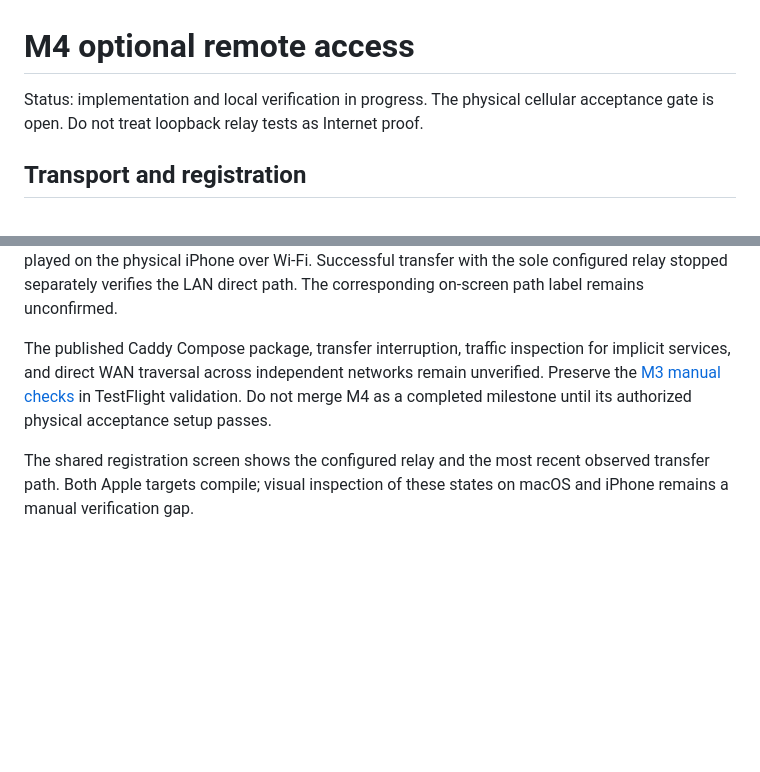
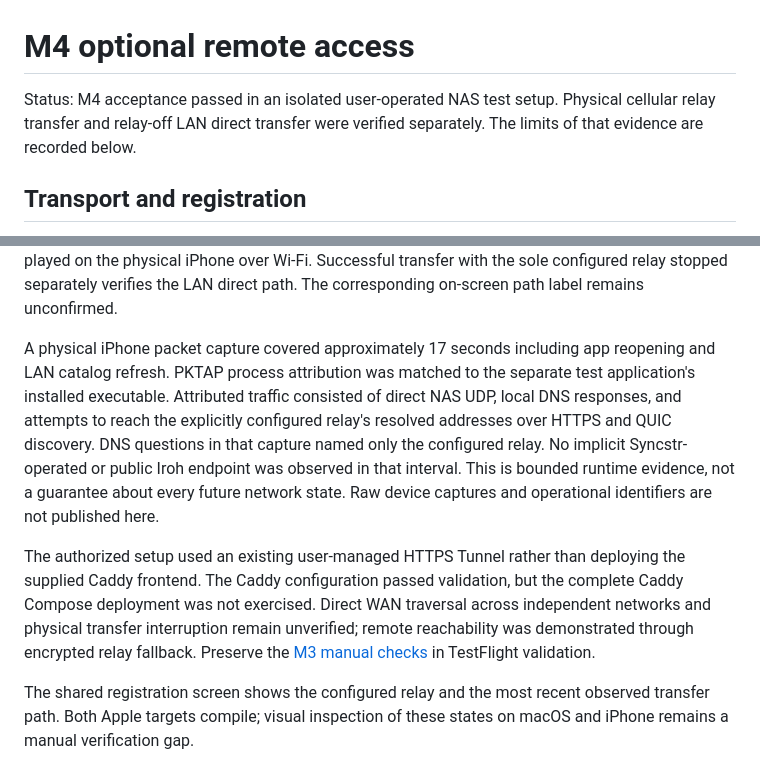
Before and after one commit to asonas/syncstr, a Markdown page: docs/cluster-remote-m4.md, 2 parts joined by grey strips. Drawn GitHub-style; blank space fills up the shorter version.

Commit message:
Record bounded physical M4 acceptance

```diff
--- a/docs/cluster-remote-m4.md
+++ b/docs/cluster-remote-m4.md
@@ -1,7 +1,8 @@
 # M4 optional remote access
 
-Status: implementation and local verification in progress. The physical cellular
-acceptance gate is open. Do not treat loopback relay tests as Internet proof.
+Status: M4 acceptance passed in an isolated user-operated NAS test setup.
+Physical cellular relay transfer and relay-off LAN direct transfer were verified
+separately. The limits of that evidence are recorded below.
 
 ## Transport and registration
 
@@ -95,11 +96,22 @@ was downloaded and played on the physical iPhone over Wi-Fi. Successful transfer
 with the sole configured relay stopped separately verifies the LAN direct path.
 The corresponding on-screen path label remains unconfirmed.
 
-The published Caddy Compose package, transfer interruption,
-traffic inspection for implicit services, and direct WAN traversal across
-independent networks remain unverified. Preserve the
-[M3 manual checks](cluster-apple-m3.md) in TestFlight validation. Do not merge M4
-as a completed milestone until its authorized physical acceptance setup passes.
+A physical iPhone packet capture covered approximately 17 seconds including app
+reopening and LAN catalog refresh. PKTAP process attribution was matched to the
+separate test application's installed executable. Attributed traffic consisted
+of direct NAS UDP, local DNS responses, and attempts to reach the explicitly
+configured relay's resolved addresses over HTTPS and QUIC discovery. DNS
+questions in that capture named only the configured relay. No implicit
+Syncstr-operated or public Iroh endpoint was observed in that interval. This is
+bounded runtime evidence, not a guarantee about every future network state.
+Raw device captures and operational identifiers are not published here.
+
+The authorized setup used an existing user-managed HTTPS Tunnel rather than
+deploying the supplied Caddy frontend. The Caddy configuration passed validation,
+but the complete Caddy Compose deployment was not exercised. Direct WAN traversal
+across independent networks and physical transfer interruption remain unverified;
+remote reachability was demonstrated through encrypted relay fallback. Preserve
+the [M3 manual checks](cluster-apple-m3.md) in TestFlight validation.
 
 The shared registration screen shows the configured relay and the most recent
 observed transfer path. Both Apple targets compile; visual inspection of these
```
Also changed, not shown: docs/cluster-implementation-plan.md (+1 -1 lines).
